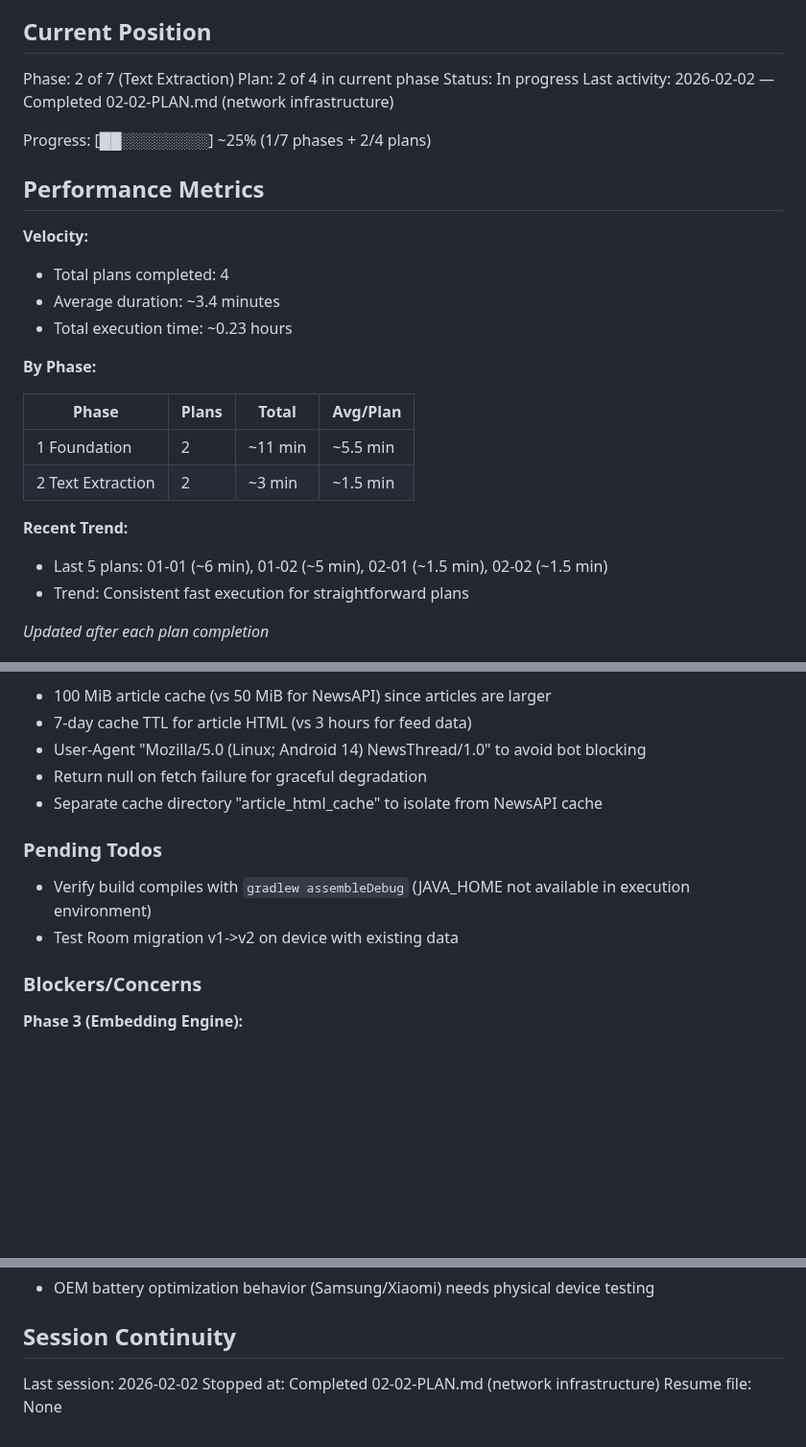
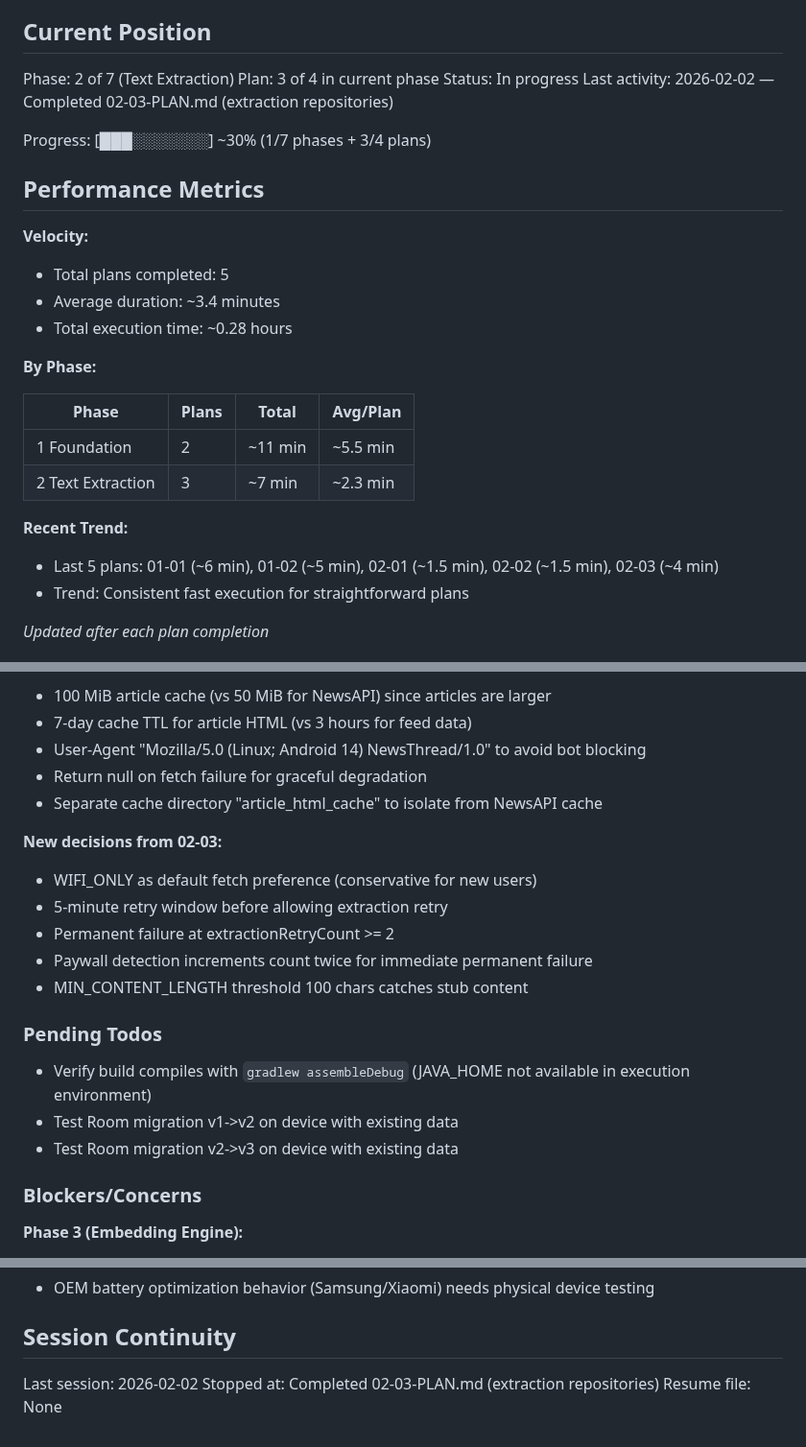
Before and after one commit to lweiss01/news-thread, a Markdown page: .planning/STATE.md, 3 parts joined by grey strips. Shown at 96% size. Rendered like a GitHub page; blank space fills up the shorter version.

Commit message:
docs(02-03): complete extraction repositories plan
Tasks completed: 3/3
- UserPreferencesRepository with DataStore-backed fetch preference
- Extraction failure tracking (extractionFailedAt, extractionRetryCount)
- TextExtractionRepository orchestrating full extraction pipeline

SUMMARY: .planning/phases/02-text-extraction/02-03-SUMMARY.md

```diff
--- a/.planning/STATE.md
+++ b/.planning/STATE.md
@@ -10,28 +10,28 @@ See: .planning/PROJECT.md (updated 2026-02-02)
 ## Current Position
 
 Phase: 2 of 7 (Text Extraction)
-Plan: 2 of 4 in current phase
+Plan: 3 of 4 in current phase
 Status: In progress
-Last activity: 2026-02-02 — Completed 02-02-PLAN.md (network infrastructure)
+Last activity: 2026-02-02 — Completed 02-03-PLAN.md (extraction repositories)
 
-Progress: [██░░░░░░░░] ~25% (1/7 phases + 2/4 plans)
+Progress: [███░░░░░░░] ~30% (1/7 phases + 3/4 plans)
 
 ## Performance Metrics
 
 **Velocity:**
-- Total plans completed: 4
+- Total plans completed: 5
 - Average duration: ~3.4 minutes
-- Total execution time: ~0.23 hours
+- Total execution time: ~0.28 hours
 
 **By Phase:**
 
 | Phase | Plans | Total | Avg/Plan |
 |-------|-------|-------|----------|
 | 1 Foundation | 2 | ~11 min | ~5.5 min |
-| 2 Text Extraction | 2 | ~3 min | ~1.5 min |
+| 2 Text Extraction | 3 | ~7 min | ~2.3 min |
 
 **Recent Trend:**
-- Last 5 plans: 01-01 (~6 min), 01-02 (~5 min), 02-01 (~1.5 min), 02-02 (~1.5 min)
+- Last 5 plans: 01-01 (~6 min), 01-02 (~5 min), 02-01 (~1.5 min), 02-02 (~1.5 min), 02-03 (~4 min)
 - Trend: Consistent fast execution for straightforward plans
 
 *Updated after each plan completion*
@@ -75,10 +75,18 @@ Recent decisions affecting current work:
 - Return null on fetch failure for graceful degradation
 - Separate cache directory "article_html_cache" to isolate from NewsAPI cache
 
+**New decisions from 02-03:**
+- WIFI_ONLY as default fetch preference (conservative for new users)
+- 5-minute retry window before allowing extraction retry
+- Permanent failure at extractionRetryCount >= 2
+- Paywall detection increments count twice for immediate permanent failure
+- MIN_CONTENT_LENGTH threshold 100 chars catches stub content
+
 ### Pending Todos
 
 - Verify build compiles with `gradlew assembleDebug` (JAVA_HOME not available in execution environment)
 - Test Room migration v1->v2 on device with existing data
+- Test Room migration v2->v3 on device with existing data
 
 ### Blockers/Concerns
 
@@ -96,5 +104,5 @@ Recent decisions affecting current work:
 ## Session Continuity
 
 Last session: 2026-02-02
-Stopped at: Completed 02-02-PLAN.md (network infrastructure)
+Stopped at: Completed 02-03-PLAN.md (extraction repositories)
 Resume file: None
```
Also changed, not shown: 1 other file.
